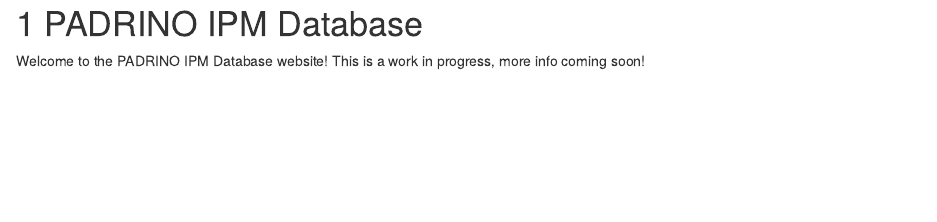
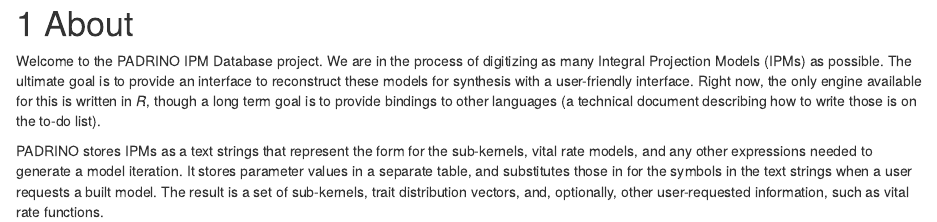
Before and after one commit to padrinoDB/Padrino, an R Markdown document (index.Rmd): the page in a window 1100 px wide, from 80 px down before the commit and from 20 px down after it, so that both start at the same text. Rendered offline with R 4.5, knitr and Pandoc, with nearby package versions; drawn as R Markdown's standard HTML page in place of the format the file asks for.

Commit message:
add a bit more to the home page

```diff
--- a/_bookdown.yml
+++ b/_bookdown.yml
@@ -1,6 +1,6 @@
 book_filename: "padrino-webpage"
 language:
   ui:
-    chapter_name: "Chapter "
+    chapter_name: ""
 delete_merged_file: true
 output_dir: "docs"
--- a/index.Rmd
+++ b/index.Rmd
@@ -1,8 +1,9 @@
 ---
-title: "About"
 output: bookdown::gitbook
 ---
 
-# PADRINO IPM Database
+# About
 
-Welcome to the PADRINO IPM Database website! This is a work in progress, more info coming soon!
+Welcome to the PADRINO IPM Database project. We are in the process of digitizing as many Integral Projection Models (IPMs) as possible. The ultimate goal is to provide an interface to reconstruct these models for synthesis with a user-friendly interface. Right now, the only engine available for this is written in _R_, though a long term goal is to provide bindings to other languages (a technical document describing how to write those is on the to-do list).
+
+PADRINO stores IPMs as a text strings that represent the form for the sub-kernels, vital rate models, and any other expressions needed to generate a model iteration. It stores parameter values in  a separate table, and substitutes those in for the symbols in the text strings when a user requests a built model. The result is a set of sub-kernels, trait distribution vectors, and, optionally, other user-requested information, such as vital rate functions.
```
Also changed, not shown: docs/reference-keys.txt, docs/search_index.json, 3 other files.
